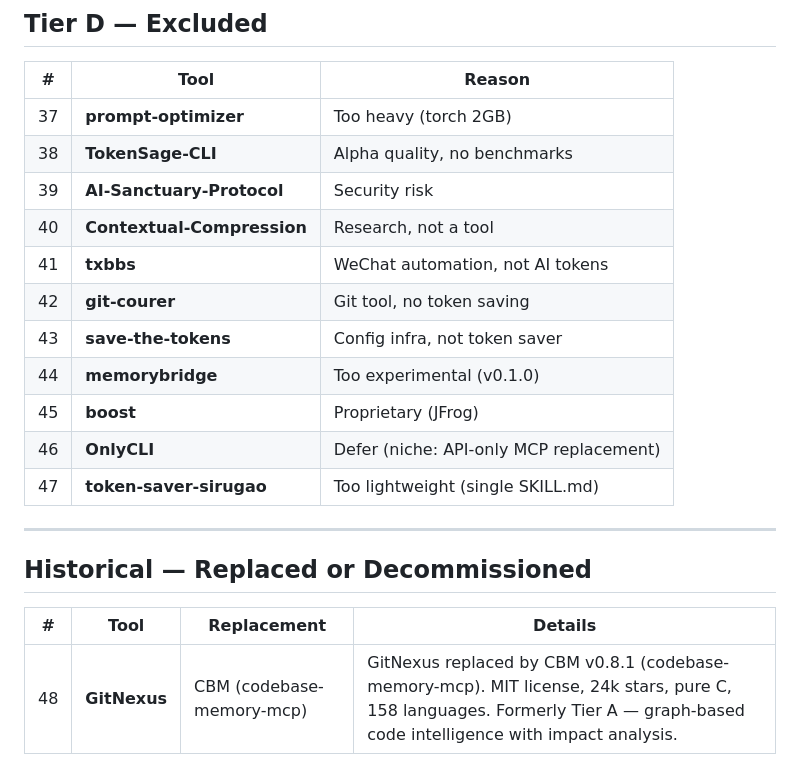
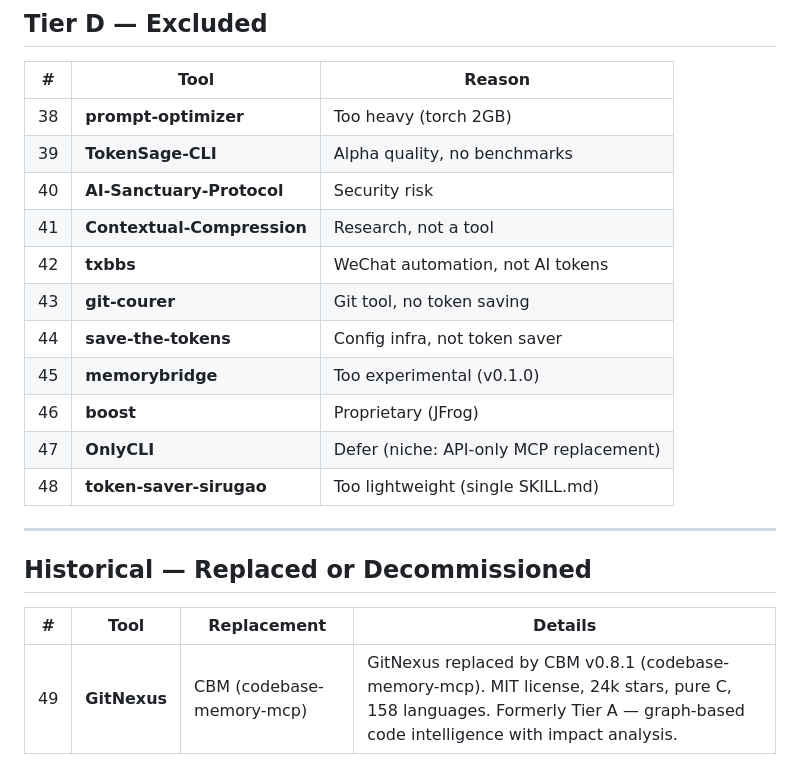
Before and after one commit to Im-Busy/token-saver-meta, a Markdown page: progress_docs/BESTS.md, the part around one of its changes. GitHub-like rendering.

```diff
--- a/progress_docs/BESTS.md
+++ b/progress_docs/BESTS.md
@@ -87,17 +88,17 @@ Each tool scored on 3 axes (1-10 each):
 
 | # | Tool | Reason |
 |---|------|--------|
-| 37 | **prompt-optimizer** | Too heavy (torch 2GB) |
-| 38 | **TokenSage-CLI** | Alpha quality, no benchmarks |
-| 39 | **AI-Sanctuary-Protocol** | Security risk |
-| 40 | **Contextual-Compression** | Research, not a tool |
-| 41 | **txbbs** | WeChat automation, not AI tokens |
-| 42 | **git-courer** | Git tool, no token saving |
-| 43 | **save-the-tokens** | Config infra, not token saver |
-| 44 | **memorybridge** | Too experimental (v0.1.0) |
-| 45 | **boost** | Proprietary (JFrog) |
-| 46 | **OnlyCLI** | Defer (niche: API-only MCP replacement) |
-| 47 | **token-saver-sirugao** | Too lightweight (single SKILL.md) |
+| 38 | **prompt-optimizer** | Too heavy (torch 2GB) |
+| 39 | **TokenSage-CLI** | Alpha quality, no benchmarks |
+| 40 | **AI-Sanctuary-Protocol** | Security risk |
+| 41 | **Contextual-Compression** | Research, not a tool |
+| 42 | **txbbs** | WeChat automation, not AI tokens |
+| 43 | **git-courer** | Git tool, no token saving |
+| 44 | **save-the-tokens** | Config infra, not token saver |
+| 45 | **memorybridge** | Too experimental (v0.1.0) |
+| 46 | **boost** | Proprietary (JFrog) |
+| 47 | **OnlyCLI** | Defer (niche: API-only MCP replacement) |
+| 48 | **token-saver-sirugao** | Too lightweight (single SKILL.md) |
 
 ---
 
@@ -105,4 +106,4 @@ Each tool scored on 3 axes (1-10 each):
 
 | # | Tool | Replacement | Details |
 |---|------|-------------|---------|
-| 48 | **GitNexus** | CBM (codebase-memory-mcp) | GitNexus replaced by CBM v0.8.1 (codebase-memory-mcp). MIT license, 24k stars, pure C, 158 languages. Formerly Tier A — graph-based code intelligence with impact analysis.
+| 49 | **GitNexus** | CBM (codebase-memory-mcp) | GitNexus replaced by CBM v0.8.1 (codebase-memory-mcp). MIT license, 24k stars, pure C, 158 languages. Formerly Tier A — graph-based code intelligence with impact analysis.
```
Also changed, not shown: other parts of progress_docs/BESTS.md (+38 -37 lines).
